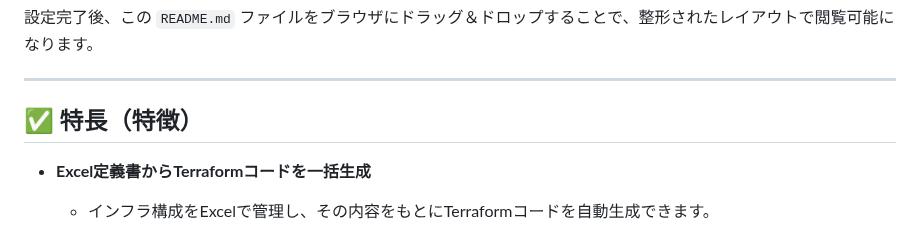
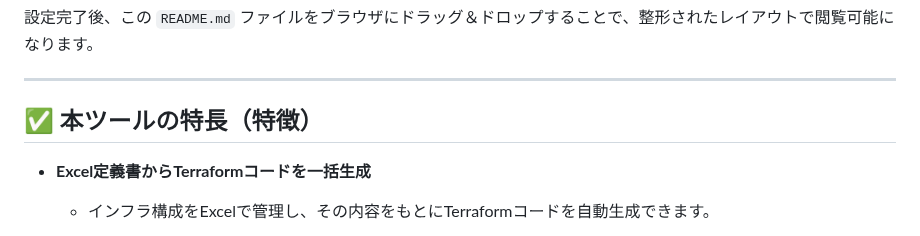
Before and after one commit to 8alfalfa8/aws-terraform-code-generator, a Markdown page: README.md, the part around the change. GitHub-like rendering.

```diff
--- a/README.md
+++ b/README.md
@@ -32,7 +32,7 @@ PC上のファイルをブラウザで開くために、以下の設定を行っ
 
 ---
 
-## ✅ 特長（特徴）
+## ✅ 本ツールの特長（特徴）
 
 * **Excel定義書からTerraformコードを一括生成**
   - インフラ構成をExcelで管理し、その内容をもとにTerraformコードを自動生成できます。
```
